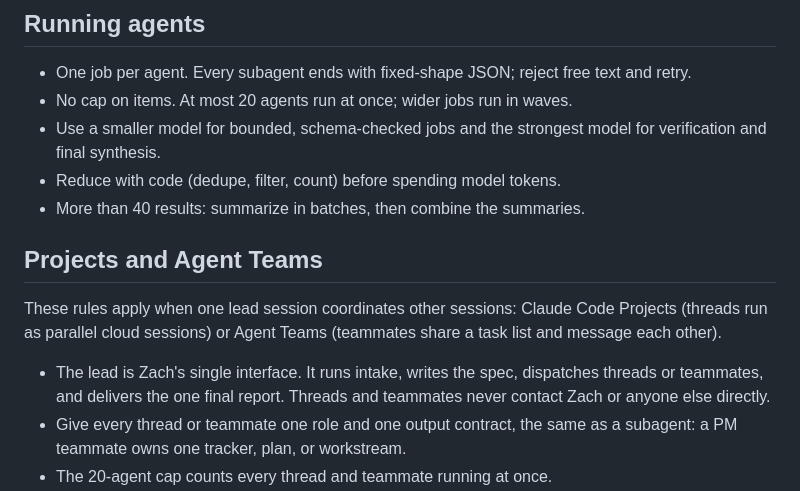
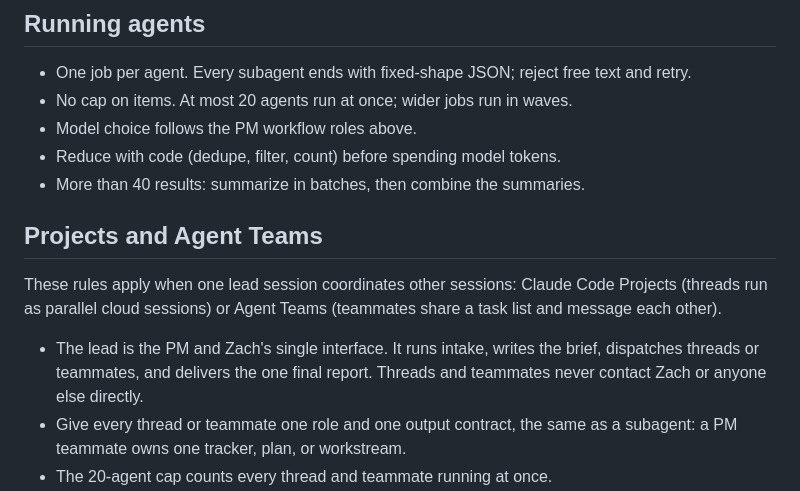
Before and after one commit to zachwithanach/Resume, a Markdown page: .claude/global-rules.md, the part around one of its changes. Rendered like a GitHub page.

```diff
--- a/.claude/global-rules.md
+++ b/.claude/global-rules.md
@@ -33,8 +65,7 @@ may tighten these rules; it never loosens the approval gates.
 - One job per agent. Every subagent ends with fixed-shape JSON; reject free
   text and retry.
 - No cap on items. At most 20 agents run at once; wider jobs run in waves.
-- Use a smaller model for bounded, schema-checked jobs and the strongest
-  model for verification and final synthesis.
+- Model choice follows the PM workflow roles above.
 - Reduce with code (dedupe, filter, count) before spending model tokens.
 - More than 40 results: summarize in batches, then combine the summaries.
 
@@ -42,9 +73,10 @@ may tighten these rules; it never loosens the approval gates.
 These rules apply when one lead session coordinates other sessions:
 Claude Code Projects (threads run as parallel cloud sessions) or Agent
 Teams (teammates share a task list and message each other).
-- The lead is Zach's single interface. It runs intake, writes the spec,
-  dispatches threads or teammates, and delivers the one final report.
-  Threads and teammates never contact Zach or anyone else directly.
+- The lead is the PM and Zach's single interface. It runs intake, writes
+  the brief, dispatches threads or teammates, and delivers the one final
+  report. Threads and teammates never contact Zach or anyone else
+  directly.
 - Give every thread or teammate one role and one output contract, the
   same as a subagent: a PM teammate owns one tracker, plan, or workstream.
 - The 20-agent cap counts every thread and teammate running at once.
```
Also changed, not shown: other parts of .claude/global-rules.md (+49 -14 lines).
